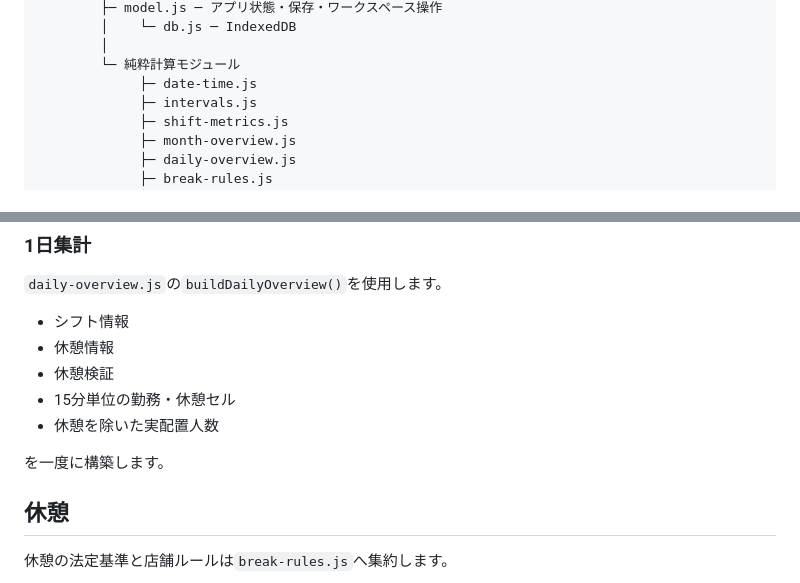
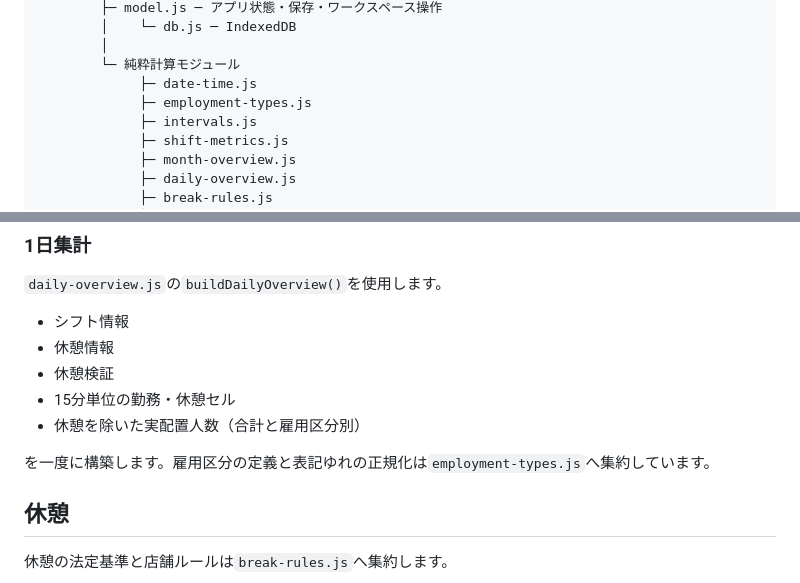
Before and after one commit to shinbowork2025-ops/shift-assistant, a Markdown page: docs/architecture.md, 2 parts joined by grey strips. GitHub-like rendering.

Commit message:
docs: describe employment types and per-type coverage
Co-Authored-By: Claude Fable 5 <noreply@anthropic.com>
Claude-Session: https://claude.ai/code/session_011VFf3HP4eLM26aPVSJwTpT

```diff
--- a/docs/architecture.md
+++ b/docs/architecture.md
@@ -38,6 +38,7 @@ app.js ─ 初期化
         │
         └─ 純粋計算モジュール
              ├─ date-time.js
+             ├─ employment-types.js
              ├─ intervals.js
              ├─ shift-metrics.js
              ├─ month-overview.js
@@ -139,9 +140,9 @@ state
 - 休憩情報
 - 休憩検証
 - 15分単位の勤務・休憩セル
-- 休憩を除いた実配置人数
+- 休憩を除いた実配置人数（合計と雇用区分別）
 
-を一度に構築します。
+を一度に構築します。雇用区分の定義と表記ゆれの正規化は`employment-types.js`へ集約しています。
 
 ## 休憩
 
```
Also changed, not shown: README.md (+4 -2 lines).
